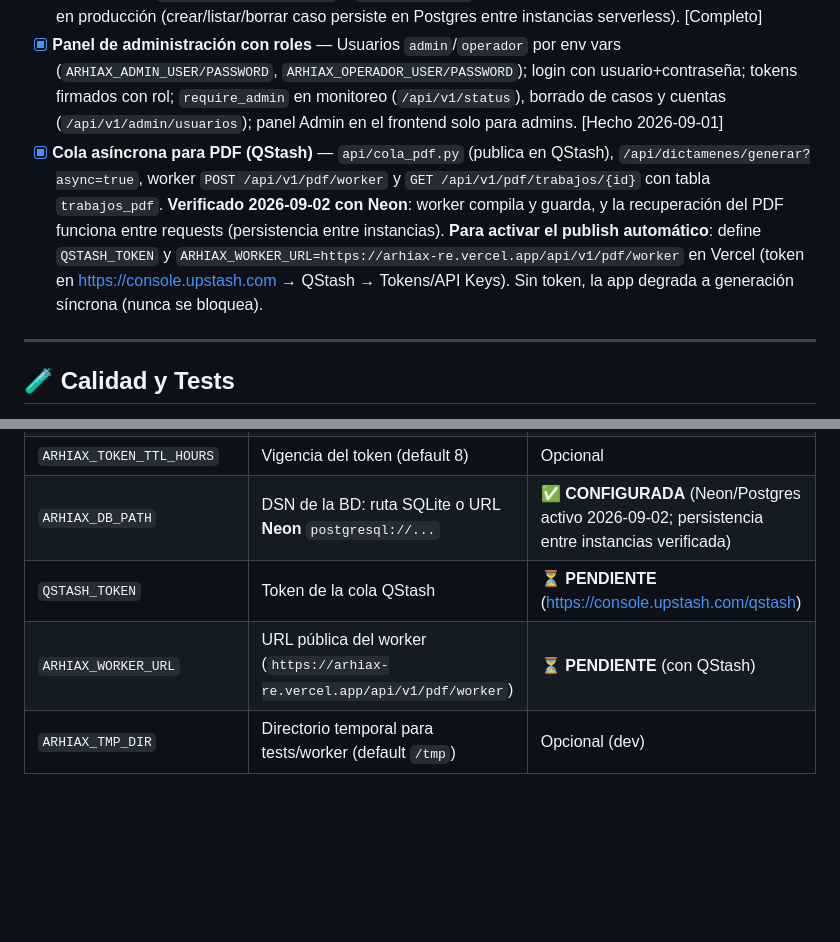
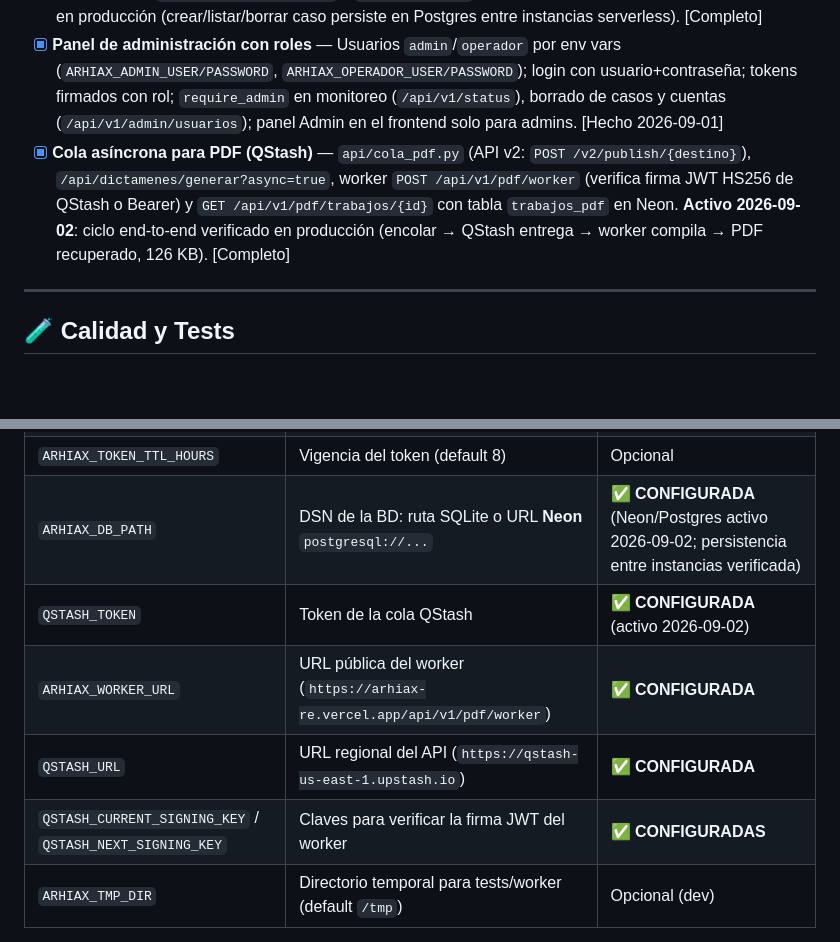
Before and after one commit to alissduran/arhiax-RE, a Markdown page: README_PLAN.md, 2 parts joined by grey strips. Drawn GitHub-style; blank space fills up the shorter version.

Commit message:
docs: cola QStash ACTIVA — ciclo end-to-end verificado (encolar -> QStash -> worker JWT -> PDF en Neon)

```diff
--- a/README_PLAN.md
+++ b/README_PLAN.md
@@ -93,7 +93,7 @@ Investigación de endpoints reales: `docs/auditorias/` + informe `informe_geoser
 - [x] **Persistencia configurable** — `ARHIAX_DB_PATH` (env var) con fallback `/tmp` (Vercel) o local; esquema externo (postgres/libsql/turso) con error claro e instrucciones. [Hecho 2026-09-01]
 - [x] **Persistencia gestionada (Neon/Postgres)** — Adaptador `api/postgres_adapter.py` (traduce la API sqlite3 a Postgres) + `psycopg[binary]==3.3.5` + `ARHIAX_DB_PATH` con la BD Neon. **Activo 2026-09-02**: verificado en producción (crear/listar/borrar caso persiste en Postgres entre instancias serverless). [Completo]
 - [x] **Panel de administración con roles** — Usuarios `admin`/`operador` por env vars (`ARHIAX_ADMIN_USER/PASSWORD`, `ARHIAX_OPERADOR_USER/PASSWORD`); login con usuario+contraseña; tokens firmados con rol; `require_admin` en monitoreo (`/api/v1/status`), borrado de casos y cuentas (`/api/v1/admin/usuarios`); panel Admin en el frontend solo para admins. [Hecho 2026-09-01]
-- [x] **Cola asíncrona para PDF (QStash)** — `api/cola_pdf.py` (publica en QStash), `/api/dictamenes/generar?async=true`, worker `POST /api/v1/pdf/worker` y `GET /api/v1/pdf/trabajos/{id}` con tabla `trabajos_pdf`. **Verificado 2026-09-02 con Neon**: worker compila y guarda, y la recuperación del PDF funciona entre requests (persistencia entre instancias). **Para activar el publish automático**: define `QSTASH_TOKEN` y `ARHIAX_WORKER_URL=https://arhiax-re.vercel.app/api/v1/pdf/worker` en Vercel (token en https://console.upstash.com → QStash → Tokens/API Keys). Sin token, la app degrada a generación síncrona (nunca se bloquea).
+- [x] **Cola asíncrona para PDF (QStash)** — `api/cola_pdf.py` (API v2: `POST /v2/publish/{destino}`), `/api/dictamenes/generar?async=true`, worker `POST /api/v1/pdf/worker` (verifica firma JWT HS256 de QStash o Bearer) y `GET /api/v1/pdf/trabajos/{id}` con tabla `trabajos_pdf` en Neon. **Activo 2026-09-02**: ciclo end-to-end verificado en producción (encolar → QStash entrega → worker compila → PDF recuperado, 126 KB). [Completo]
 
 ---
 
@@ -113,8 +113,10 @@ Investigación de endpoints reales: `docs/auditorias/` + informe `informe_geoser
 | `ARHIAX_OPERADOR_USER` / `ARHIAX_OPERADOR_PASSWORD` | Cuenta operador (rol `operador`, opcional) | ✅ **CONFIGURADA** (`operador`) |
 | `ARHIAX_TOKEN_TTL_HOURS` | Vigencia del token (default 8) | Opcional |
 | `ARHIAX_DB_PATH` | DSN de la BD: ruta SQLite o URL **Neon** `postgresql://...` | ✅ **CONFIGURADA** (Neon/Postgres activo 2026-09-02; persistencia entre instancias verificada) |
-| `QSTASH_TOKEN` | Token de la cola QStash | ⏳ **PENDIENTE** (https://console.upstash.com/qstash) |
-| `ARHIAX_WORKER_URL` | URL pública del worker (`https://arhiax-re.vercel.app/api/v1/pdf/worker`) | ⏳ **PENDIENTE** (con QStash) |
+| `QSTASH_TOKEN` | Token de la cola QStash | ✅ **CONFIGURADA** (activo 2026-09-02) |
+| `ARHIAX_WORKER_URL` | URL pública del worker (`https://arhiax-re.vercel.app/api/v1/pdf/worker`) | ✅ **CONFIGURADA** |
+| `QSTASH_URL` | URL regional del API (`https://qstash-us-east-1.upstash.io`) | ✅ **CONFIGURADA** |
+| `QSTASH_CURRENT_SIGNING_KEY` / `QSTASH_NEXT_SIGNING_KEY` | Claves para verificar la firma JWT del worker | ✅ **CONFIGURADAS** |
 | `ARHIAX_TMP_DIR` | Directorio temporal para tests/worker (default `/tmp`) | Opcional (dev) |
 
 **Credenciales de acceso al portal** (producción):
```
